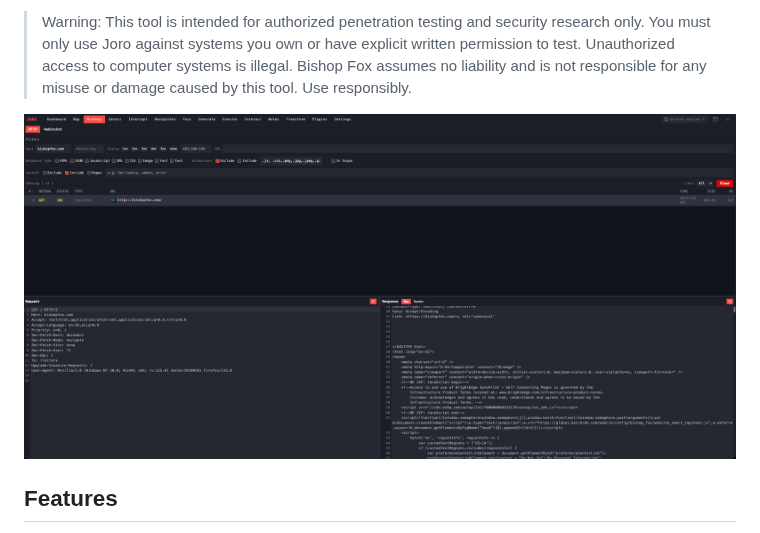
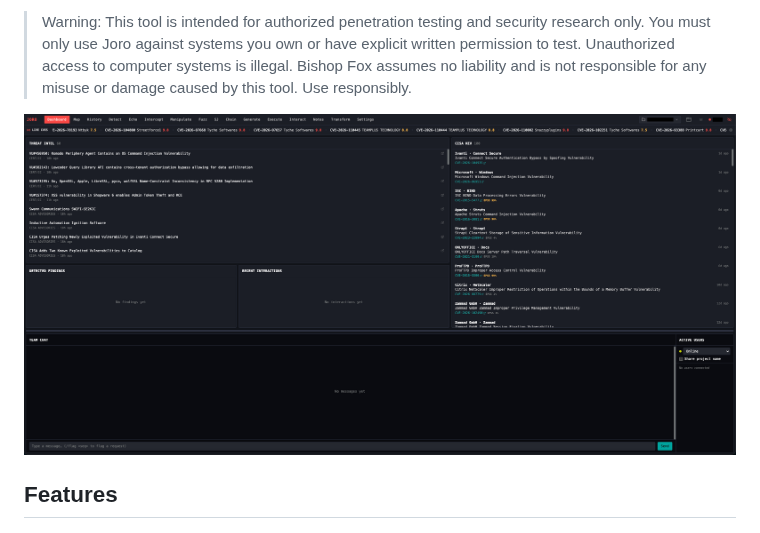
Before and after one commit to BishopFox/joro, a Markdown page: README.md, the part around the change. Rendered like a GitHub page; pictures changed too: examples/images/joro-history.png (deleted), examples/images/joro.png (added).

Commit message:
Updated example image

```diff
--- a/README.md
+++ b/README.md
@@ -6,7 +6,7 @@ A web exploitation framework for offensive security professionals. Intercepting
 
 > Warning: This tool is intended for authorized penetration testing and security research only. You must only use Joro against systems you own or have explicit written permission to test. Unauthorized access to computer systems is illegal. Bishop Fox assumes no liability and is not responsible for any misuse or damage caused by this tool. Use responsibly.
 
-![](examples/images/joro-history.png)
+![](examples/images/joro.png)
 
 ## Features
 
```
